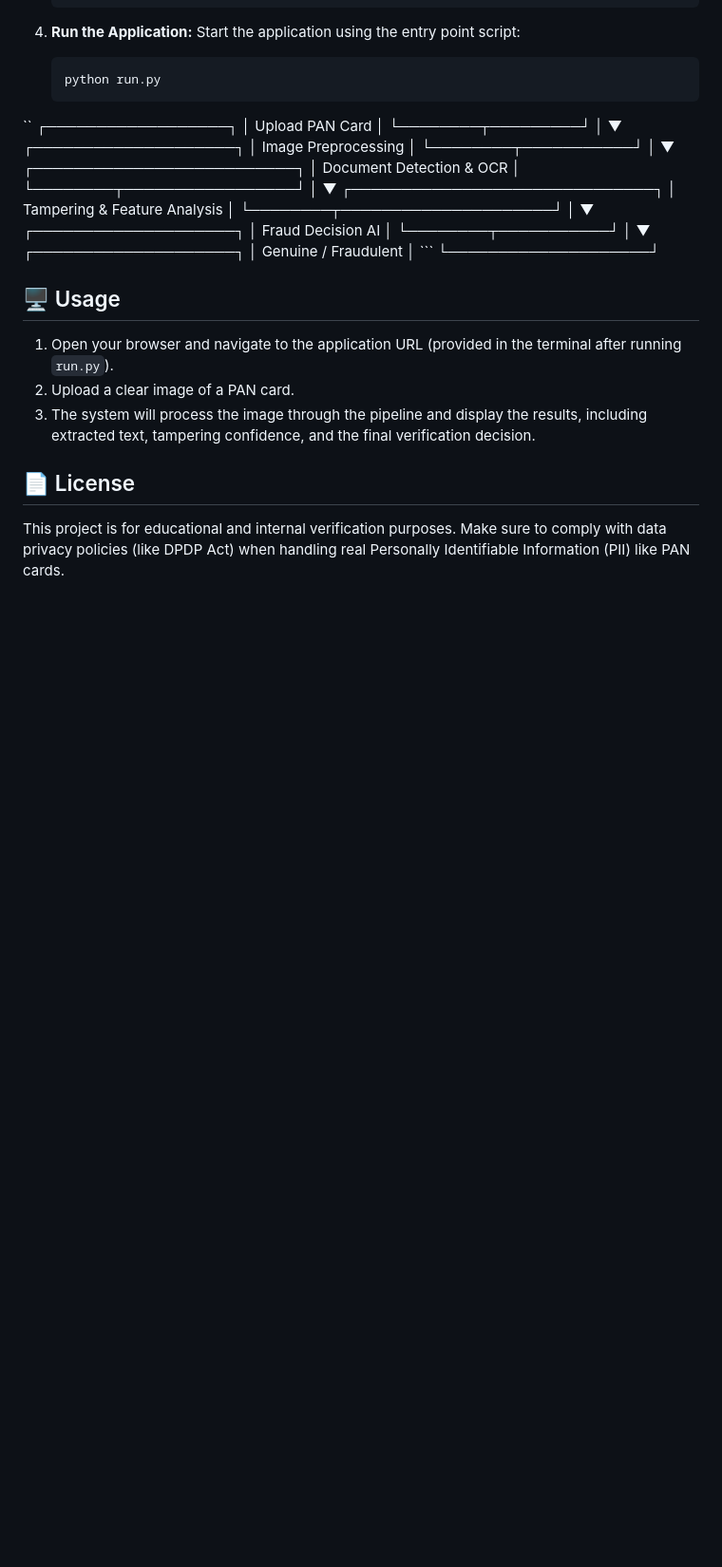
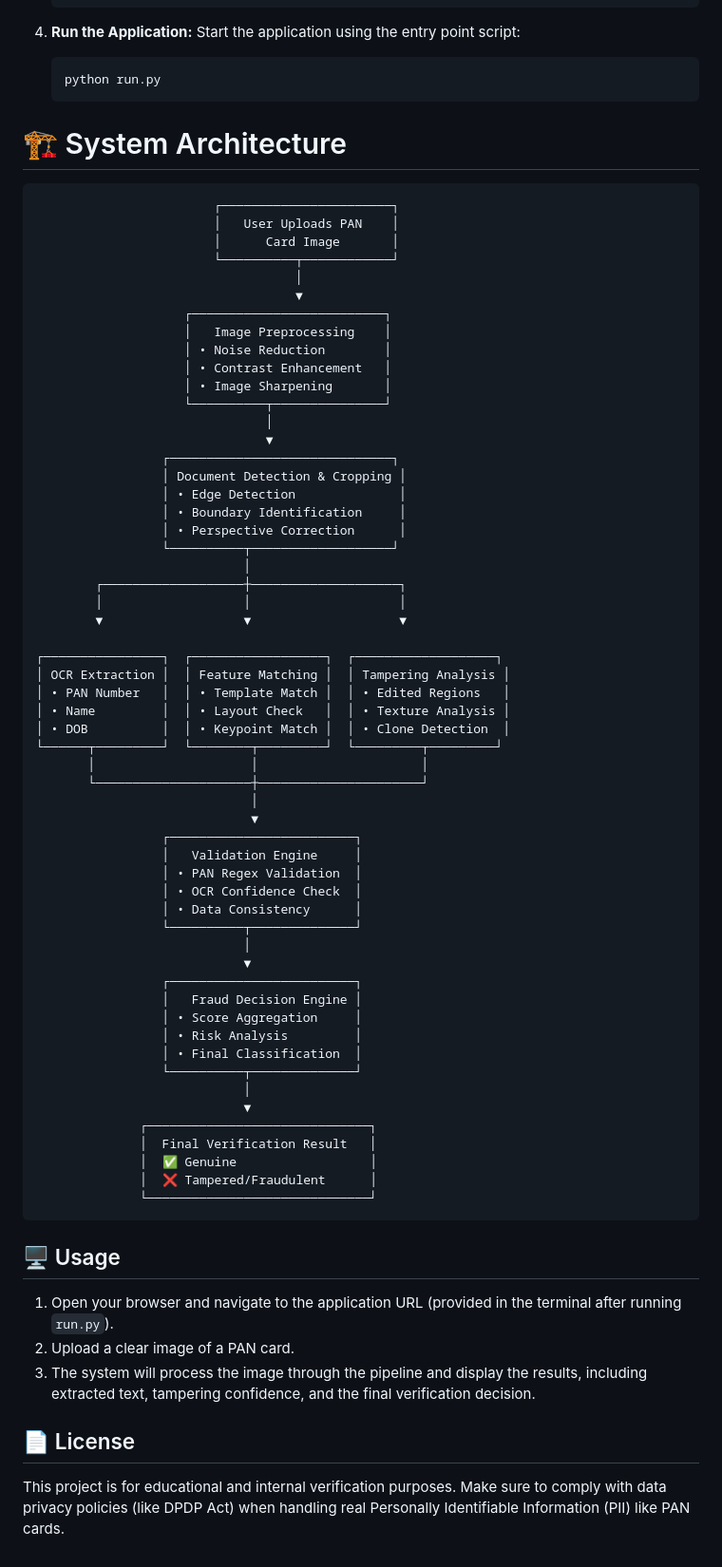
Before and after one commit to harsh-kumar274/DOCUMENT-VERIFICATION-AND-FRAUD-DETECTION-USING-AI-AND-COMPUTER-VISION, a Markdown page: README.md, the part around the change. Shown at 95% size. Rendered like a GitHub page; blank space fills up the shorter version.

````diff
--- a/README.md
+++ b/README.md
@@ -64,37 +64,66 @@ FRAUD DETECTION/
    ```bash
    python run.py
    ```
-``
-                ┌──────────────────┐
-                │  Upload PAN Card │
-                └────────┬─────────┘
-                         │
-                         ▼
-              ┌────────────────────┐
-              │ Image Preprocessing │
-              └────────┬───────────┘
-                       │
-                       ▼
-          ┌──────────────────────────┐
-          │ Document Detection & OCR │
-          └────────┬─────────────────┘
-                   │
-                   ▼
-      ┌──────────────────────────────┐
-      │ Tampering & Feature Analysis │
-      └────────┬─────────────────────┘
-               │
-               ▼
-        ┌────────────────────┐
-        │ Fraud Decision AI  │
-        └────────┬───────────┘
-                 │
-                 ▼
-        ┌────────────────────┐
-        │ Genuine / Fraudulent │ ```
-        └────────────────────┘
+# 🏗️ System Architecture
 
+```text
+                        ┌───────────────────────┐
+                        │   User Uploads PAN    │
+                        │      Card Image       │
+                        └──────────┬────────────┘
+                                   │
+                                   ▼
+                    ┌──────────────────────────┐
+                    │   Image Preprocessing    │
+                    │ • Noise Reduction        │
+                    │ • Contrast Enhancement   │
+                    │ • Image Sharpening       │
+                    └──────────┬───────────────┘
+                               │
+                               ▼
+                 ┌──────────────────────────────┐
+                 │ Document Detection & Cropping │
+                 │ • Edge Detection              │
+                 │ • Boundary Identification     │
+                 │ • Perspective Correction      │
+                 └──────────┬───────────────────┘
+                            │
+        ┌───────────────────┼────────────────────┐
+        │                   │                    │
+        ▼                   ▼                    ▼
 
+┌────────────────┐  ┌──────────────────┐  ┌───────────────────┐
+│ OCR Extraction │  │ Feature Matching │  │ Tampering Analysis │
+│ • PAN Number   │  │ • Template Match │  │ • Edited Regions   │
+│ • Name         │  │ • Layout Check   │  │ • Texture Analysis │
+│ • DOB          │  │ • Keypoint Match │  │ • Clone Detection  │
+└──────┬─────────┘  └────────┬─────────┘  └─────────┬─────────┘
+       │                     │                      │
+       └─────────────────────┼──────────────────────┘
+                             │
+                             ▼
+                 ┌─────────────────────────┐
+                 │   Validation Engine     │
+                 │ • PAN Regex Validation  │
+                 │ • OCR Confidence Check  │
+                 │ • Data Consistency      │
+                 └──────────┬──────────────┘
+                            │
+                            ▼
+                 ┌─────────────────────────┐
+                 │   Fraud Decision Engine │
+                 │ • Score Aggregation     │
+                 │ • Risk Analysis         │
+                 │ • Final Classification  │
+                 └──────────┬──────────────┘
+                            │
+                            ▼
+              ┌──────────────────────────────┐
+              │  Final Verification Result   │
+              │  ✅ Genuine                  │
+              │  ❌ Tampered/Fraudulent      │
+              └──────────────────────────────┘
+```
 
 ## 🖥️ Usage
 1. Open your browser and navigate to the application URL (provided in the terminal after running `run.py`).
````
